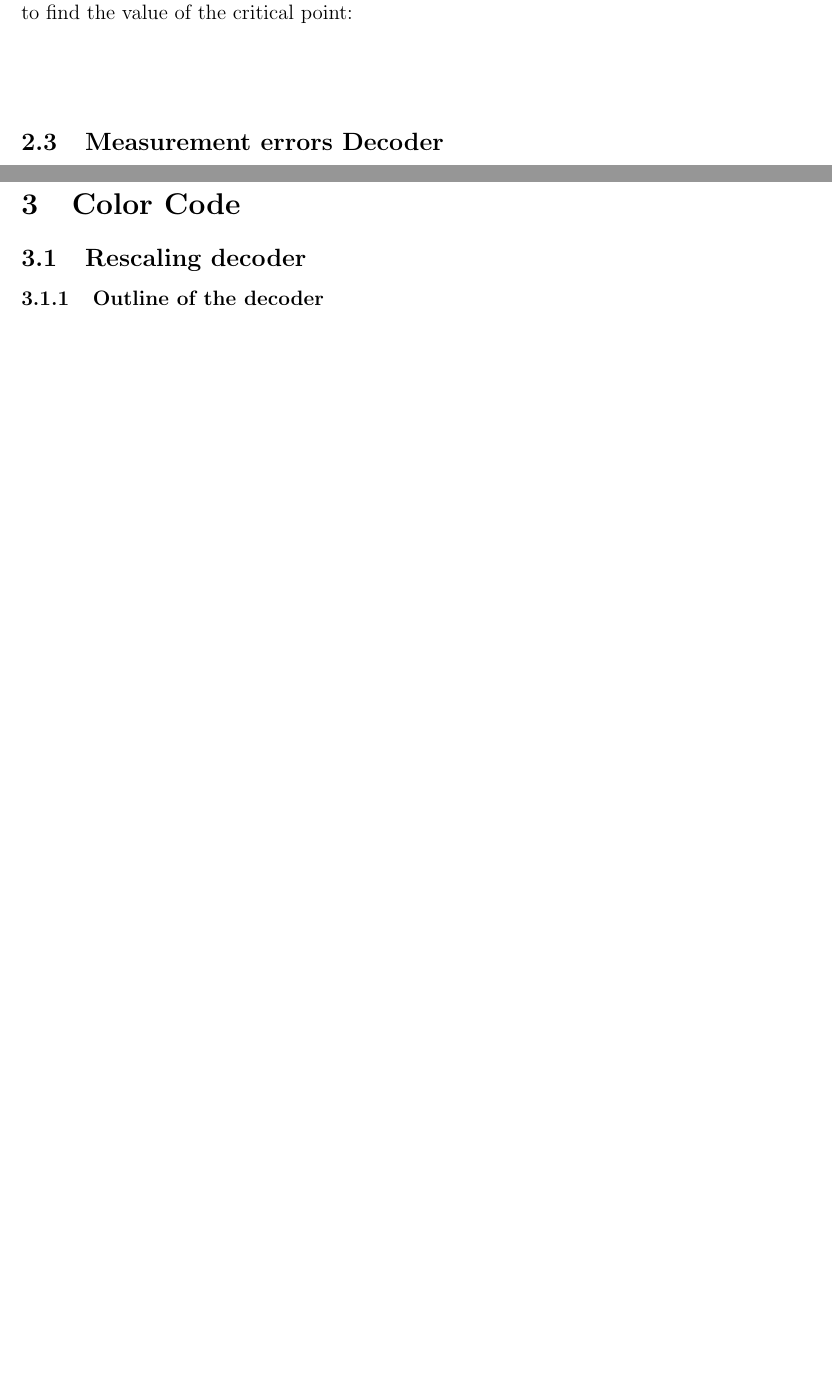
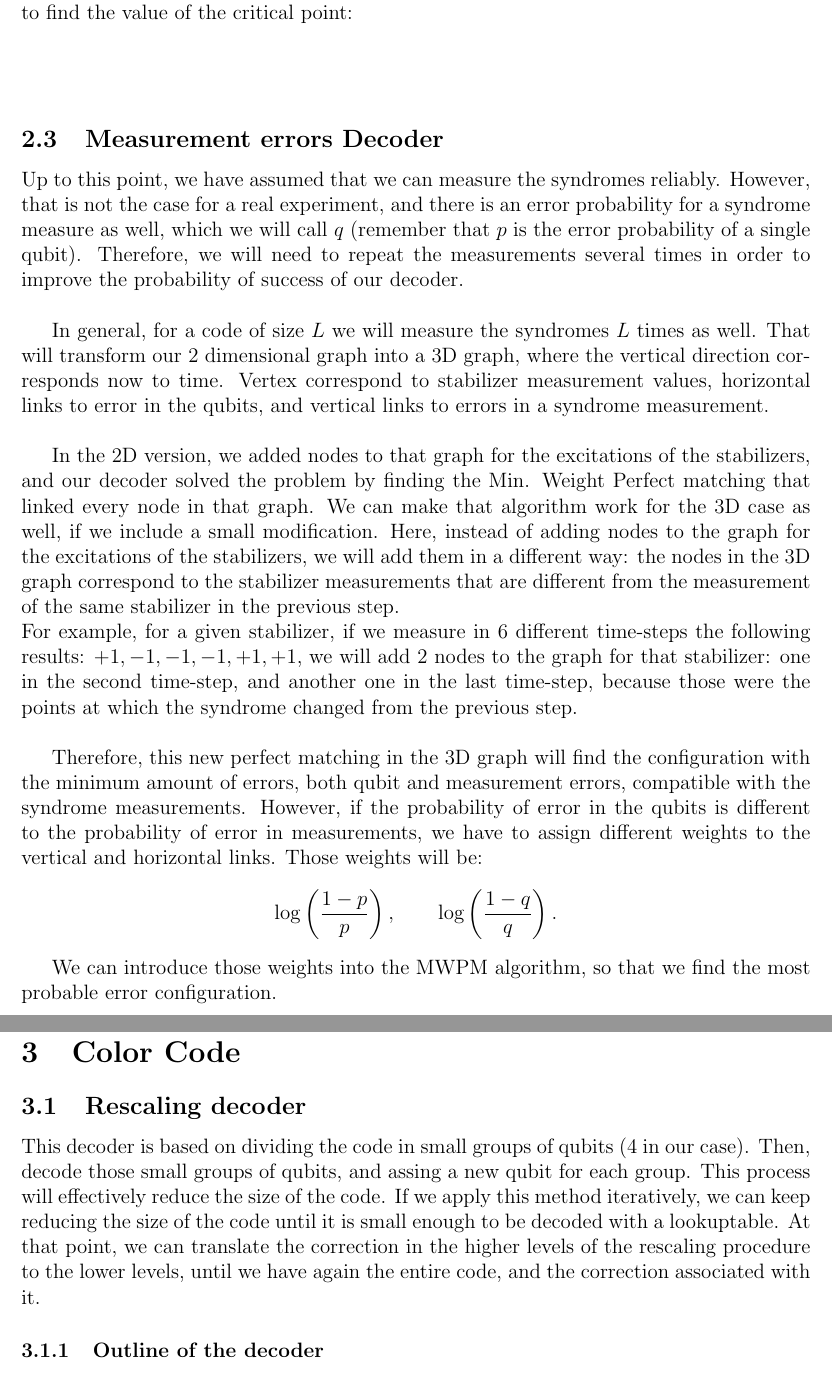
Before and after one commit to pedroparrado/phdmemo, a LaTeX document (Memo.tex): two parts of pages 4 and 5 of 10 before the commit and two parts of pages 4 and 6 of 11 after it, joined at a grey line, cut so that both start at the same text, the shorter picture padded with empty space. Compiled offline with pdfLaTeX.

Commit message:
Surface code, measurement errors

```diff
--- a/Memo.tex
+++ b/Memo.tex
@@ -88,11 +88,25 @@ The way we are going to do this is by Monte-Carlo simulations.  By simulating er
 
 
 \subsection{Measurement errors Decoder}
+Up to this point, we have assumed that we can measure the syndromes reliably. However, that is not the case for a real experiment, and there is an error probability for a syndrome measure as well, which we will call $q$ (remember that $p$ is the error probability of a single qubit). Therefore, we will need to repeat the measurements several times in order to improve the probability of success of our decoder.\\
+
+In general, for a code of size $L$ we will measure the syndromes $L$ times as well. That will transform our 2 dimensional graph into a 3D graph, where the vertical direction corresponds now to time. Vertex correspond to stabilizer measurement values, horizontal links to error in the qubits, and vertical links to errors in a syndrome measurement.\\
+
+In the 2D version, we added nodes to that graph for the excitations of the stabilizers, and our decoder solved the problem by finding the Min. Weight Perfect matching that linked every node in that graph. We can make that algorithm work for the 3D case as well, if we include a small modification. Here, instead of adding nodes to the graph for the excitations of the stabilizers, we will add them in a different way: the nodes in the 3D graph correspond to the stabilizer measurements that are different from the measurement of the same stabilizer in the previous step.\\
+For example, for a given stabilizer, if we measure in 6 different time-steps the following results: $+1,-1,-1,-1,+1,+1$, we will add 2 nodes to the graph for that stabilizer: one in the second time-step, and another one in the last time-step, because those were the points at which the syndrome changed from the previous step.\\
+
+Therefore, this new perfect matching in the 3D graph will find the configuration with the minimum amount of errors, both qubit and measurement errors, compatible with the syndrome measurements. However, if the probability of error in the qubits is different to the probability of error in measurements, we have to assign different weights to the vertical and horizontal links. Those weights will be:
+$$\log\left(\frac{1-p}{p}\right),\quad\quad \log\left(\frac{1-q}{q}\right).$$
+
+We can introduce those weights into the MWPM algorithm, so that we find the most probable error configuration.
 \subsection{MonteCarlo simulation}
 \newpage
 
 \section{Color Code}
 \subsection{Rescaling decoder}
+This decoder is based on dividing the code in small groups of qubits (4 in our case). Then, decode those small groups of qubits, and assing a new qubit for each group. This process will effectively reduce the size of the code. If we apply this method iteratively, we can keep reducing the size of the code until it is small enough to be decoded with a lookuptable. At that point, we can translate the correction in the higher levels of the rescaling procedure to the lower levels, until we have again the entire code, and the correction associated with it.
+
+
 \subsubsection{Outline of the decoder}
 
 \begin{enumerate}
```
Also changed, not shown: Memo.tex (2 more changed lines).
